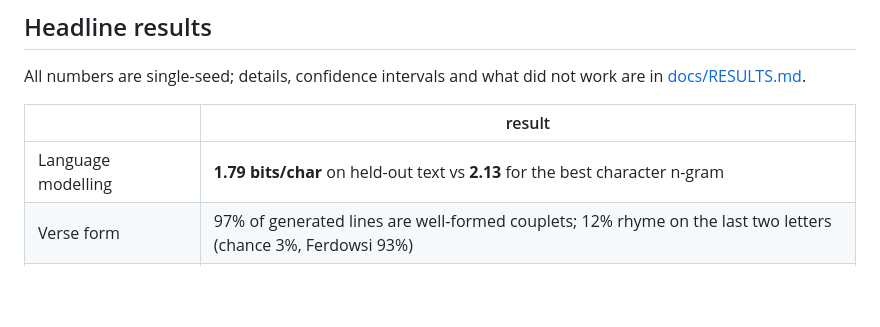
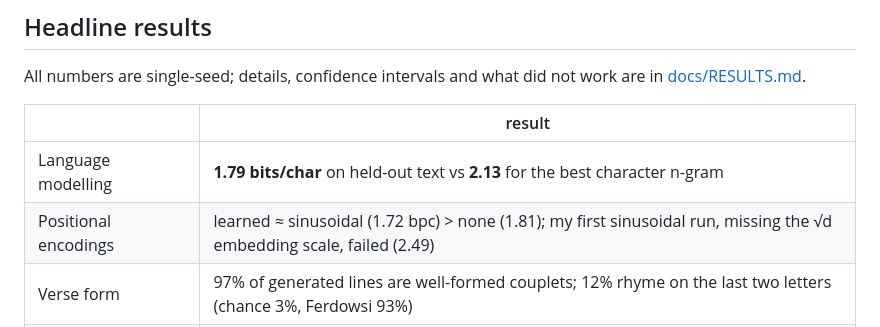
Before and after one commit to Aliyousefi9403/MiniGPT, a Markdown page: README.md, the part around the change. Rendered like a GitHub page; blank space fills up the shorter version.

```diff
--- a/README.md
+++ b/README.md
@@ -41,6 +41,7 @@ are in [docs/RESULTS.md](docs/RESULTS.md).
 | | result |
 |---|---|
 | Language modelling | **1.79 bits/char** on held-out text vs **2.13** for the best character n-gram |
+| Positional encodings | learned ≈ sinusoidal (1.72 bpc) > none (1.81); my first sinusoidal run, missing the √d embedding scale, failed (2.49) |
 | Verse form | 97% of generated lines are well-formed couplets; 12% rhyme on the last two letters (chance 3%, Ferdowsi 93%) |
 | Rhyme heads | ablating head 3.7 raises loss on the rhyme word by **0.53 nats** but on other tokens by **0.007** |
 | Membership of real couplets | reference-ratio attack: **AUC 0.94**, **41% TPR at 1% FPR**; blind baselines ≈ 0.5 |
```
Also changed, not shown: docs/DESIGN.md (+1 -1 lines), docs/RESULTS.md (+31 -1 lines), figures/pos_ablation.png (added), 3 other files.
